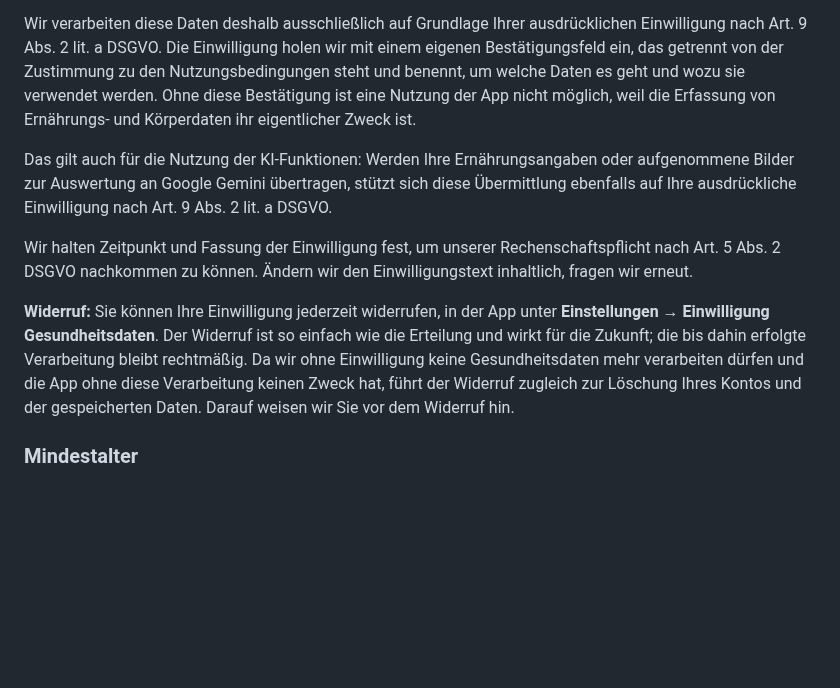
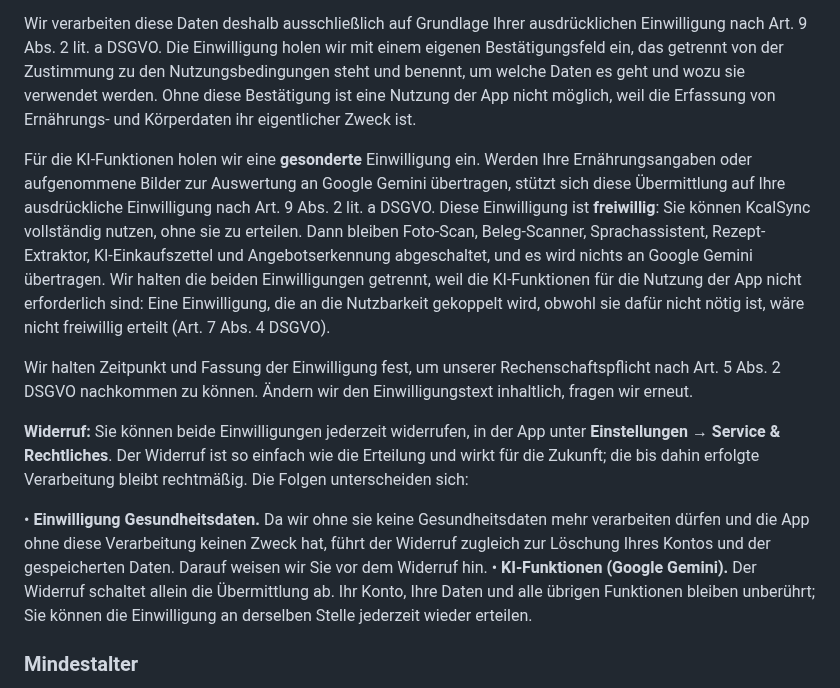
Before and after one commit to teuvex-app/kcalSync-website, a Markdown page: docs/privacy/privacy_policy_de.md, the part around the change. GitHub-like rendering; blank space fills up the shorter version.

```diff
--- a/docs/privacy/privacy_policy_de.md
+++ b/docs/privacy/privacy_policy_de.md
@@ -349,11 +349,14 @@ Da Sie in dieser App Körpergewicht, Körpergröße, Alter, Geschlecht, Kalorien
 
 Wir verarbeiten diese Daten deshalb ausschließlich auf Grundlage Ihrer ausdrücklichen Einwilligung nach Art. 9 Abs. 2 lit. a DSGVO. Die Einwilligung holen wir mit einem eigenen Bestätigungsfeld ein, das getrennt von der Zustimmung zu den Nutzungsbedingungen steht und benennt, um welche Daten es geht und wozu sie verwendet werden. Ohne diese Bestätigung ist eine Nutzung der App nicht möglich, weil die Erfassung von Ernährungs- und Körperdaten ihr eigentlicher Zweck ist.
 
-Das gilt auch für die Nutzung der KI-Funktionen: Werden Ihre Ernährungsangaben oder aufgenommene Bilder zur Auswertung an Google Gemini übertragen, stützt sich diese Übermittlung ebenfalls auf Ihre ausdrückliche Einwilligung nach Art. 9 Abs. 2 lit. a DSGVO.
+Für die KI-Funktionen holen wir eine **gesonderte** Einwilligung ein. Werden Ihre Ernährungsangaben oder aufgenommene Bilder zur Auswertung an Google Gemini übertragen, stützt sich diese Übermittlung auf Ihre ausdrückliche Einwilligung nach Art. 9 Abs. 2 lit. a DSGVO. Diese Einwilligung ist **freiwillig**: Sie können KcalSync vollständig nutzen, ohne sie zu erteilen. Dann bleiben Foto-Scan, Beleg-Scanner, Sprachassistent, Rezept-Extraktor, KI-Einkaufszettel und Angebotserkennung abgeschaltet, und es wird nichts an Google Gemini übertragen. Wir halten die beiden Einwilligungen getrennt, weil die KI-Funktionen für die Nutzung der App nicht erforderlich sind: Eine Einwilligung, die an die Nutzbarkeit gekoppelt wird, obwohl sie dafür nicht nötig ist, wäre nicht freiwillig erteilt (Art. 7 Abs. 4 DSGVO).
 
 Wir halten Zeitpunkt und Fassung der Einwilligung fest, um unserer Rechenschaftspflicht nach Art. 5 Abs. 2 DSGVO nachkommen zu können. Ändern wir den Einwilligungstext inhaltlich, fragen wir erneut.
 
-**Widerruf:** Sie können Ihre Einwilligung jederzeit widerrufen, in der App unter **Einstellungen → Einwilligung Gesundheitsdaten**. Der Widerruf ist so einfach wie die Erteilung und wirkt für die Zukunft; die bis dahin erfolgte Verarbeitung bleibt rechtmäßig. Da wir ohne Einwilligung keine Gesundheitsdaten mehr verarbeiten dürfen und die App ohne diese Verarbeitung keinen Zweck hat, führt der Widerruf zugleich zur Löschung Ihres Kontos und der gespeicherten Daten. Darauf weisen wir Sie vor dem Widerruf hin.
+**Widerruf:** Sie können beide Einwilligungen jederzeit widerrufen, in der App unter **Einstellungen → Service & Rechtliches**. Der Widerruf ist so einfach wie die Erteilung und wirkt für die Zukunft; die bis dahin erfolgte Verarbeitung bleibt rechtmäßig. Die Folgen unterscheiden sich:
+
+•   **Einwilligung Gesundheitsdaten.** Da wir ohne sie keine Gesundheitsdaten mehr verarbeiten dürfen und die App ohne diese Verarbeitung keinen Zweck hat, führt der Widerruf zugleich zur Löschung Ihres Kontos und der gespeicherten Daten. Darauf weisen wir Sie vor dem Widerruf hin.
+•   **KI-Funktionen (Google Gemini).** Der Widerruf schaltet allein die Übermittlung ab. Ihr Konto, Ihre Daten und alle übrigen Funktionen bleiben unberührt; Sie können die Einwilligung an derselben Stelle jederzeit wieder erteilen.
 
 ### Mindestalter
 Die App richtet sich ausschließlich an Personen ab 18 Jahren und ist im Google Play Store entsprechend ausgewiesen. Wir verarbeiten wissentlich keine Daten von Kindern und Jugendlichen. Sollten wir Kenntnis davon erhalten, dass Daten einer minderjährigen Person ohne die erforderliche Einwilligung verarbeitet werden, löschen wir diese unverzüglich. Erziehungsberechtigte können sich hierzu jederzeit an support@teuvex.de wenden.
```
Also changed, not shown: docs/privacy/privacy_policy_en.md (+5 -2 lines).
